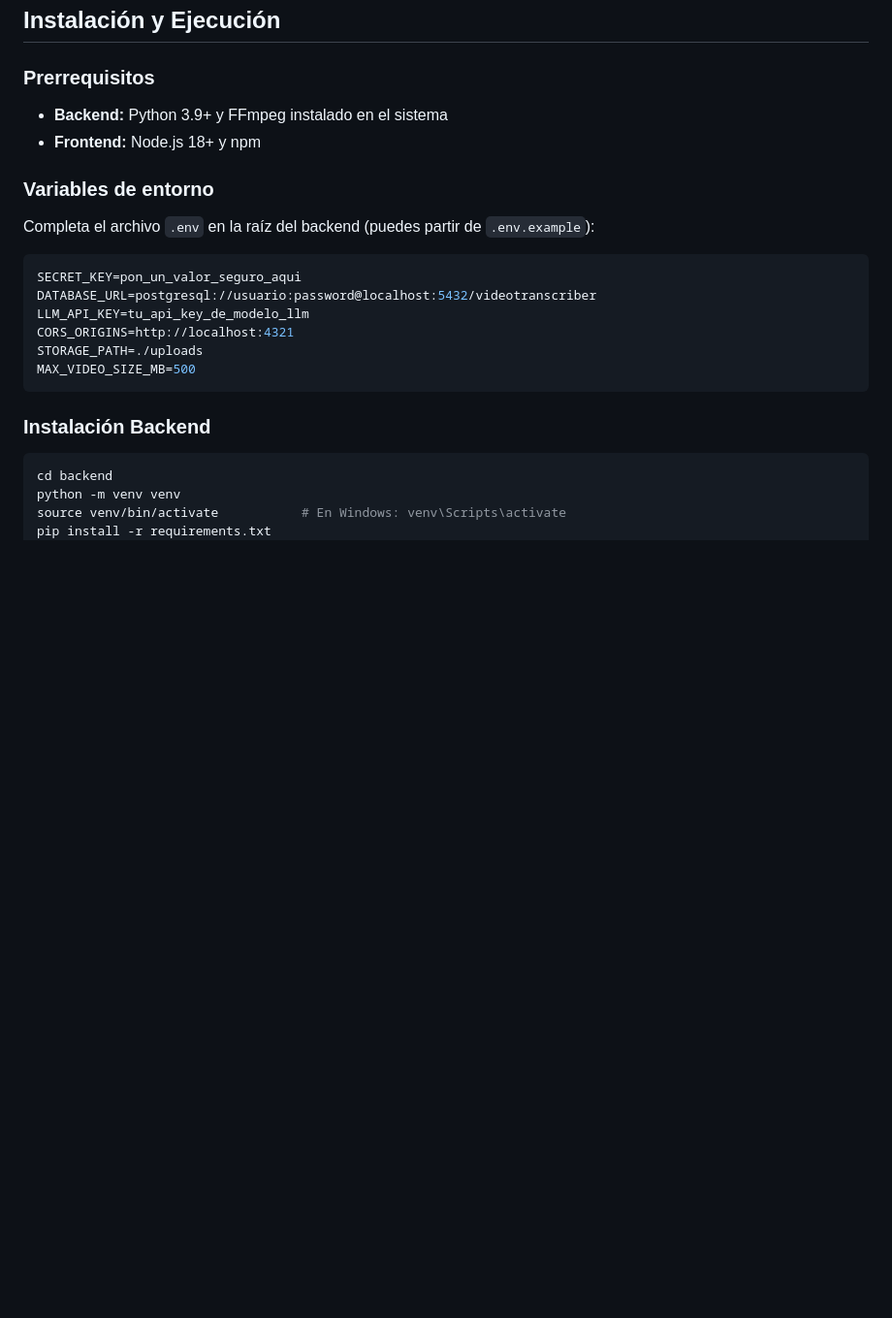
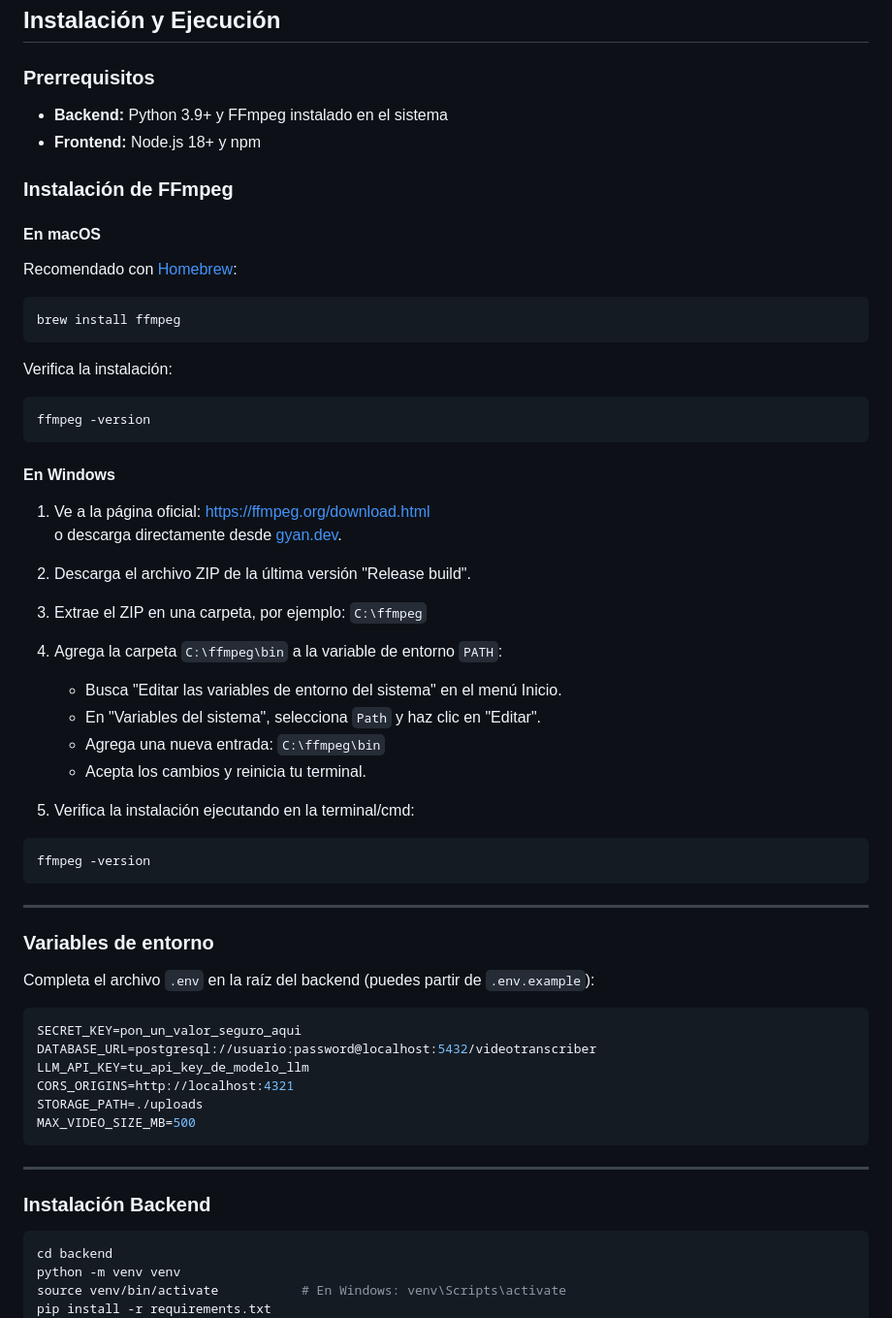
Before and after one commit to Franchii-ui/ProyectoGFT, a Markdown page: README.md, the part around one of its changes. Shown at 97% size. GitHub-like rendering; blank space fills up the shorter version.

````diff
--- a/README.md
+++ b/README.md
@@ -72,6 +72,45 @@ ProyectoGFT/
 - **Backend:** Python 3.9+ y FFmpeg instalado en el sistema
 - **Frontend:** Node.js 18+ y npm
 
+### Instalación de FFmpeg
+
+#### En **macOS**
+
+Recomendado con [Homebrew](https://brew.sh):
+
+```bash
+brew install ffmpeg
+```
+
+Verifica la instalación:
+
+```bash
+ffmpeg -version
+```
+
+#### En **Windows**
+
+1. Ve a la página oficial: https://ffmpeg.org/download.html
+   o descarga directamente desde [gyan.dev](https://www.gyan.dev/ffmpeg/builds/).
+
+2. Descarga el archivo ZIP de la última versión "Release build".
+
+3. Extrae el ZIP en una carpeta, por ejemplo: `C:\ffmpeg`
+
+4. Agrega la carpeta `C:\ffmpeg\bin` a la variable de entorno `PATH`:
+   - Busca "Editar las variables de entorno del sistema" en el menú Inicio.
+   - En "Variables del sistema", selecciona `Path` y haz clic en "Editar".
+   - Agrega una nueva entrada: `C:\ffmpeg\bin`
+   - Acepta los cambios y reinicia tu terminal.
+
+5. Verifica la instalación ejecutando en la terminal/cmd:
+
+```cmd
+ffmpeg -version
+```
+
+---
+
 ### Variables de entorno
 
 Completa el archivo `.env` en la raíz del backend (puedes partir de `.env.example`):
@@ -84,6 +123,8 @@ CORS_ORIGINS=http://localhost:4321
 STORAGE_PATH=./uploads
 MAX_VIDEO_SIZE_MB=500
 ```
+
+---
 
 ### Instalación Backend
 
````
Also changed, not shown: other parts of README.md (+1 -1 lines).
